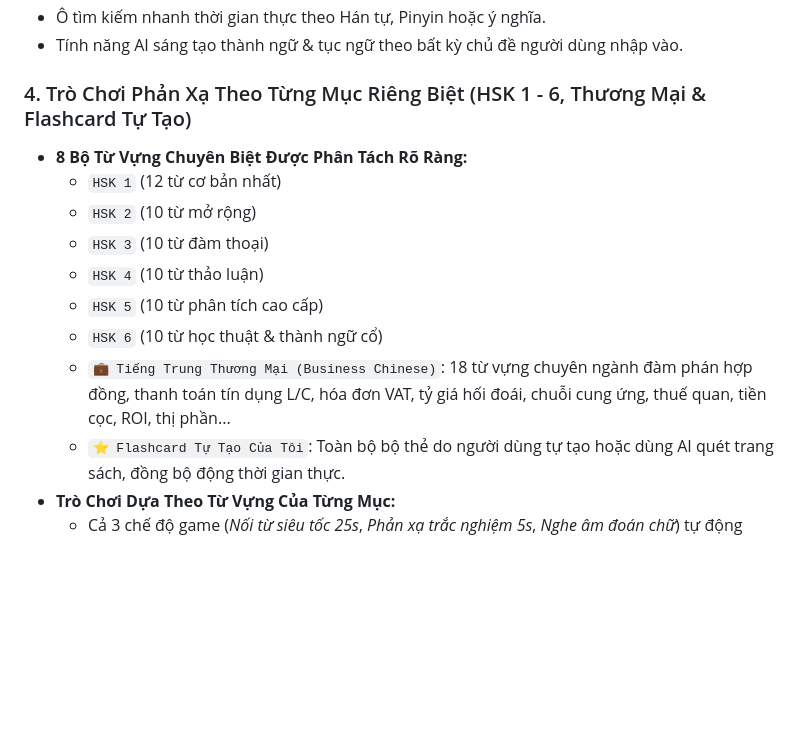
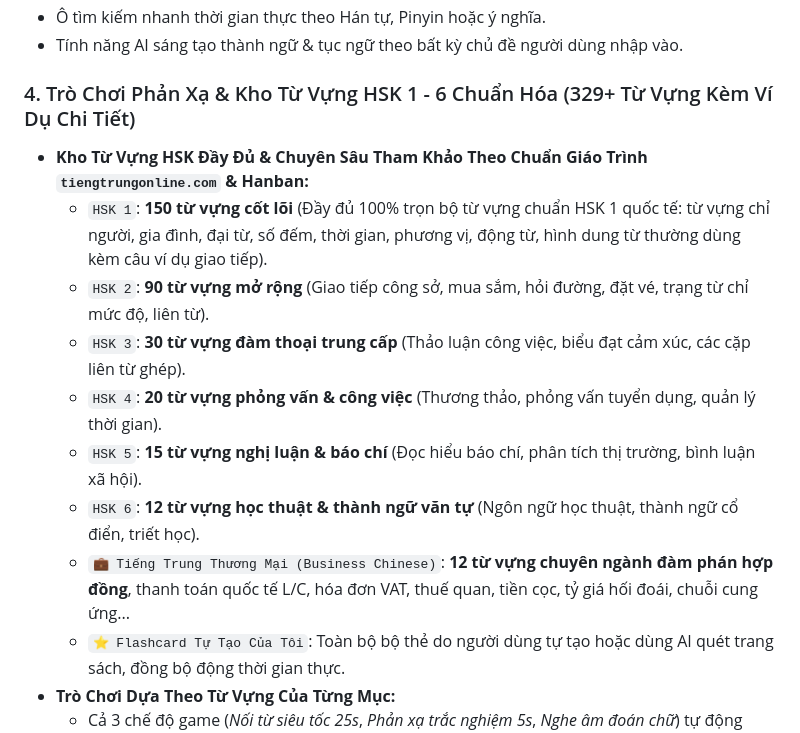
Before and after one commit to thuphuong209207-rgb/chinese-learning-app, a Markdown page: README.md, the part around the change. Drawn GitHub-style; blank space fills up the shorter version.

Commit message:
Update README.md - full HSK1-6 vocabulary bank & AI integration

```diff
--- a/README.md
+++ b/README.md
@@ -145,15 +145,15 @@ Hệ thống phân tách rành mạch thành **2 phân hệ chuyên sâu độc
 - Ô tìm kiếm nhanh thời gian thực theo Hán tự, Pinyin hoặc ý nghĩa.
 - Tính năng AI sáng tạo thành ngữ & tục ngữ theo bất kỳ chủ đề người dùng nhập vào.
 
-### 4. Trò Chơi Phản Xạ Theo Từng Mục Riêng Biệt (HSK 1 - 6, Thương Mại & Flashcard Tự Tạo)
-- **8 Bộ Từ Vựng Chuyên Biệt Được Phân Tách Rõ Ràng:**
-  - `HSK 1` (12 từ cơ bản nhất)
-  - `HSK 2` (10 từ mở rộng)
-  - `HSK 3` (10 từ đàm thoại)
-  - `HSK 4` (10 từ thảo luận)
-  - `HSK 5` (10 từ phân tích cao cấp)
-  - `HSK 6` (10 từ học thuật & thành ngữ cổ)
-  - `💼 Tiếng Trung Thương Mại (Business Chinese)`: 18 từ vựng chuyên ngành đàm phán hợp đồng, thanh toán tín dụng L/C, hóa đơn VAT, tỷ giá hối đoái, chuỗi cung ứng, thuế quan, tiền cọc, ROI, thị phần...
+### 4. Trò Chơi Phản Xạ & Kho Từ Vựng HSK 1 - 6 Chuẩn Hóa (329+ Từ Vựng Kèm Ví Dụ Chi Tiết)
+- **Kho Từ Vựng HSK Đầy Đủ & Chuyên Sâu Tham Khảo Theo Chuẩn Giáo Trình `tiengtrungonline.com` & Hanban:**
+  - `HSK 1`: **150 từ vựng cốt lõi** (Đầy đủ 100% trọn bộ từ vựng chuẩn HSK 1 quốc tế: từ vựng chỉ người, gia đình, đại từ, số đếm, thời gian, phương vị, động từ, hình dung từ thường dùng kèm câu ví dụ giao tiếp).
+  - `HSK 2`: **90 từ vựng mở rộng** (Giao tiếp công sở, mua sắm, hỏi đường, đặt vé, trạng từ chỉ mức độ, liên từ).
+  - `HSK 3`: **30 từ vựng đàm thoại trung cấp** (Thảo luận công việc, biểu đạt cảm xúc, các cặp liên từ ghép).
+  - `HSK 4`: **20 từ vựng phỏng vấn & công việc** (Thương thảo, phỏng vấn tuyển dụng, quản lý thời gian).
+  - `HSK 5`: **15 từ vựng nghị luận & báo chí** (Đọc hiểu báo chí, phân tích thị trường, bình luận xã hội).
+  - `HSK 6`: **12 từ vựng học thuật & thành ngữ văn tự** (Ngôn ngữ học thuật, thành ngữ cổ điển, triết học).
+  - `💼 Tiếng Trung Thương Mại (Business Chinese)`: **12 từ vựng chuyên ngành đàm phán hợp đồng**, thanh toán quốc tế L/C, hóa đơn VAT, thuế quan, tiền cọc, tỷ giá hối đoái, chuỗi cung ứng...
   - `⭐ Flashcard Tự Tạo Của Tôi`: Toàn bộ bộ thẻ do người dùng tự tạo hoặc dùng AI quét trang sách, đồng bộ động thời gian thực.
 - **Trò Chơi Dựa Theo Từ Vựng Của Từng Mục:**
   - Cả 3 chế độ game (*Nối từ siêu tốc 25s*, *Phản xạ trắc nghiệm 5s*, *Nghe âm đoán chữ*) tự động trích xuất câu hỏi và đáp án chính xác từ mục từ vựng được chọn.
```
